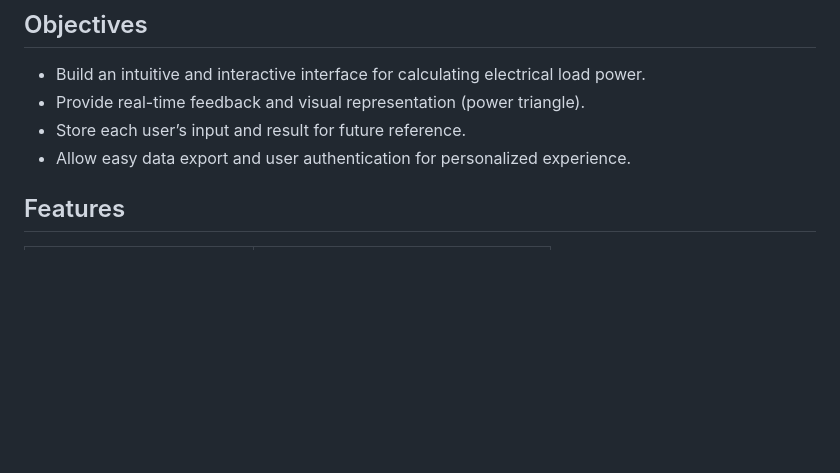
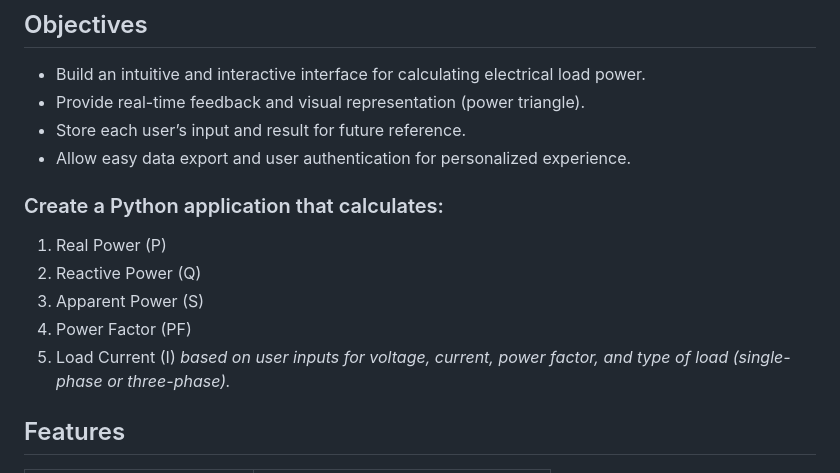
Before and after one commit to tapashsutradhar/tapashsutradhar, a Markdown page: Projects/Electrical Load Power Calculator/README.md, the part around the change. GitHub-like rendering; blank space fills up the shorter version.

```diff
--- a/Projects/Electrical Load Power Calculator/README.md
+++ b/Projects/Electrical Load Power Calculator/README.md
@@ -16,6 +16,15 @@ The ***Electrical Load Power Calculator*** is a *web-based tool* built using *Py
 - Provide real-time feedback and visual representation (power triangle).
 - Store each user’s input and result for future reference.
 - Allow easy data export and user authentication for personalized experience.
+
+### Create a Python application that calculates:
+
+1. Real Power (P)
+2. Reactive Power (Q)
+3. Apparent Power (S)
+4. Power Factor (PF)
+5. Load Current (I)
+<em>based on user inputs for voltage, current, power factor, and type of load (single-phase or three-phase).</em>
 
 ## Features
 
```
